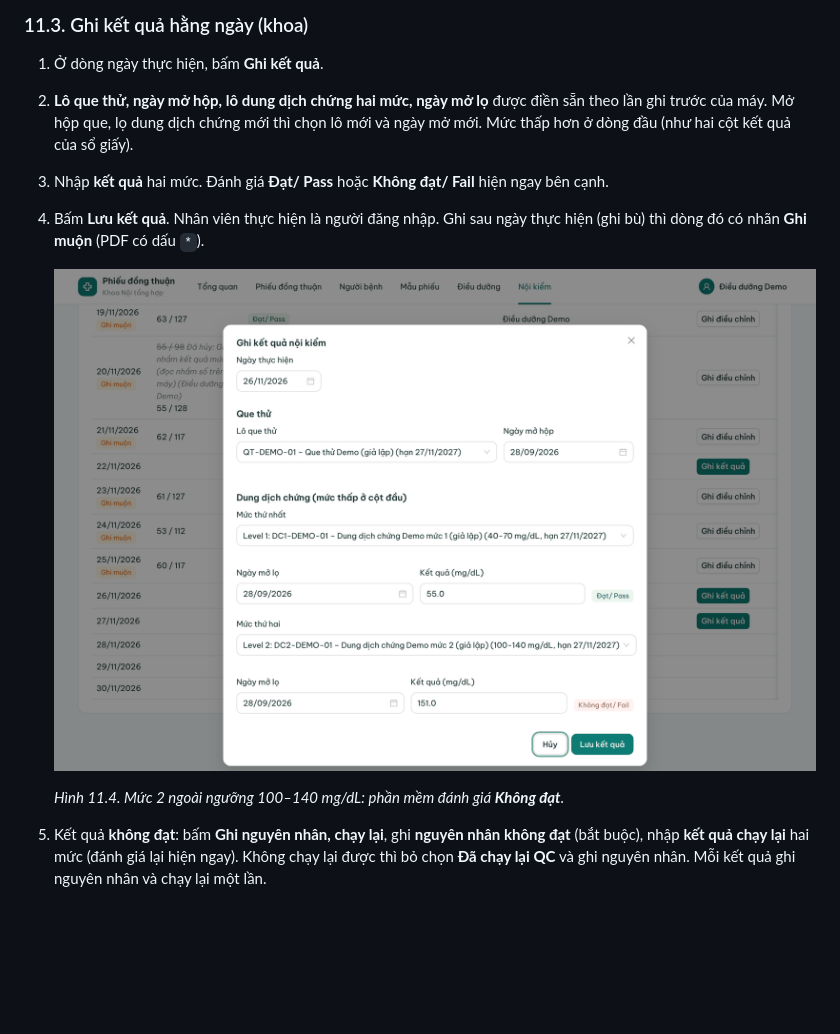
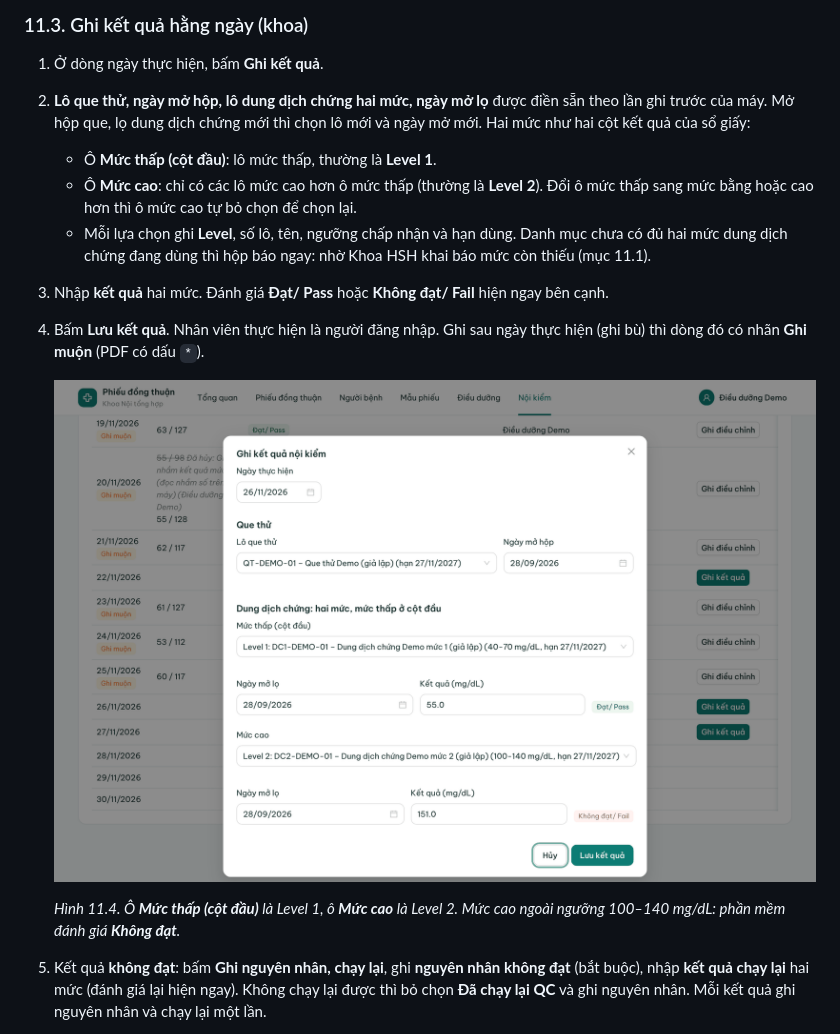
Before and after one commit to phuchaubth/bth-bekp, a Markdown page: docs/huong-dan-su-dung.md, the part around one of its changes. Drawn GitHub-style; pictures changed too: docs/huong-dan-su-dung/nk-04-ghi-ket-qua.png; blank space fills up the shorter version.

```diff
--- a/docs/huong-dan-su-dung.md
+++ b/docs/huong-dan-su-dung.md
@@ -1585,13 +1585,16 @@ Phần mềm thay **"Sổ theo dõi kết quả nội kiểm đường huyết t
 ### 11.3. Ghi kết quả hằng ngày (khoa)
 
 1. Ở dòng ngày thực hiện, bấm **Ghi kết quả**.
-2. **Lô que thử, ngày mở hộp, lô dung dịch chứng hai mức, ngày mở lọ** được điền sẵn theo lần ghi trước của máy. Mở hộp que, lọ dung dịch chứng mới thì chọn lô mới và ngày mở mới. Mức thấp hơn ở dòng đầu (như hai cột kết quả của sổ giấy).
+2. **Lô que thử, ngày mở hộp, lô dung dịch chứng hai mức, ngày mở lọ** được điền sẵn theo lần ghi trước của máy. Mở hộp que, lọ dung dịch chứng mới thì chọn lô mới và ngày mở mới. Hai mức như hai cột kết quả của sổ giấy:
+   - Ô **Mức thấp (cột đầu)**: lô mức thấp, thường là **Level 1**.
+   - Ô **Mức cao**: chỉ có các lô mức cao hơn ô mức thấp (thường là **Level 2**). Đổi ô mức thấp sang mức bằng hoặc cao hơn thì ô mức cao tự bỏ chọn để chọn lại.
+   - Mỗi lựa chọn ghi **Level**, số lô, tên, ngưỡng chấp nhận và hạn dùng. Danh mục chưa có đủ hai mức dung dịch chứng đang dùng thì hộp báo ngay: nhờ Khoa HSH khai báo mức còn thiếu (mục 11.1).
 3. Nhập **kết quả** hai mức. Đánh giá **Đạt/ Pass** hoặc **Không đạt/ Fail** hiện ngay bên cạnh.
 4. Bấm **Lưu kết quả**. Nhân viên thực hiện là người đăng nhập. Ghi sau ngày thực hiện (ghi bù) thì dòng đó có nhãn **Ghi muộn** (PDF có dấu `*`).
 
    ![Hộp Ghi kết quả nội kiểm: lô điền sẵn, đánh giá hiện ngay](huong-dan-su-dung/nk-04-ghi-ket-qua.png)
 
-   *Hình 11.4. Mức 2 ngoài ngưỡng 100–140 mg/dL: phần mềm đánh giá **Không đạt**.*
+   *Hình 11.4. Ô **Mức thấp (cột đầu)** là Level 1, ô **Mức cao** là Level 2. Mức cao ngoài ngưỡng 100–140 mg/dL: phần mềm đánh giá **Không đạt**.*
 
 5. Kết quả **không đạt**: bấm **Ghi nguyên nhân, chạy lại**, ghi **nguyên nhân không đạt** (bắt buộc), nhập **kết quả chạy lại** hai mức (đánh giá lại hiện ngay). Không chạy lại được thì bỏ chọn **Đã chạy lại QC** và ghi nguyên nhân. Mỗi kết quả ghi nguyên nhân và chạy lại một lần.
 
```
Also changed, not shown: other parts of docs/huong-dan-su-dung.md (+5 -5 lines), docs/KE_HOACH_TRIEN_KHAI.md (+1 -1 lines), docs/huong-dan-su-dung/nk-01-danh-muc.png, docs/huong-dan-su-dung/nk-02-them-lo.png, 3 other files.
